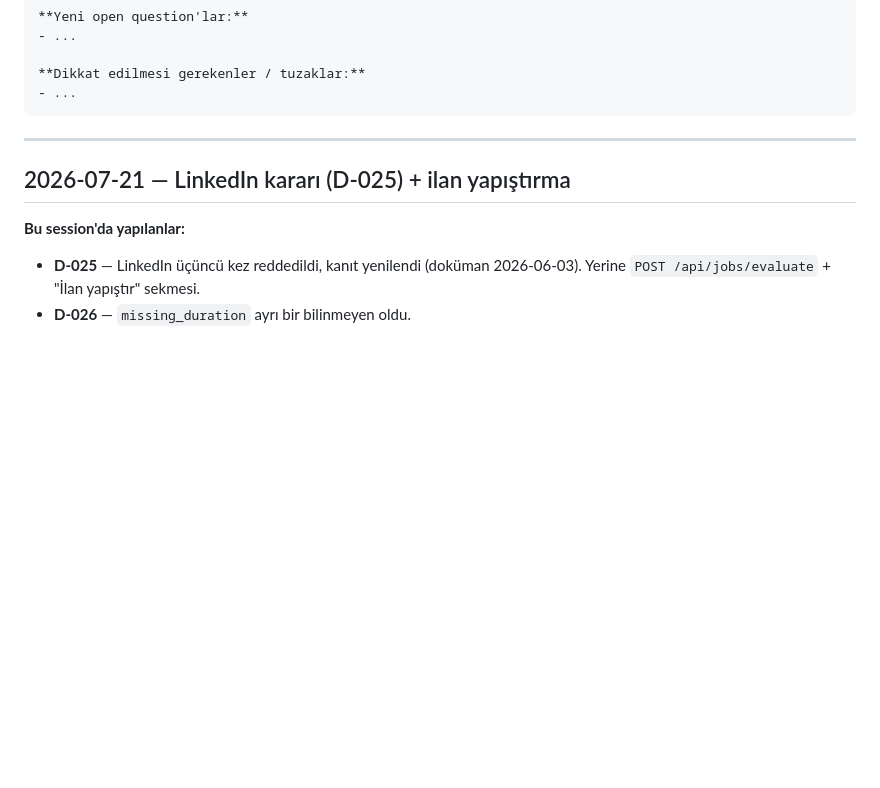
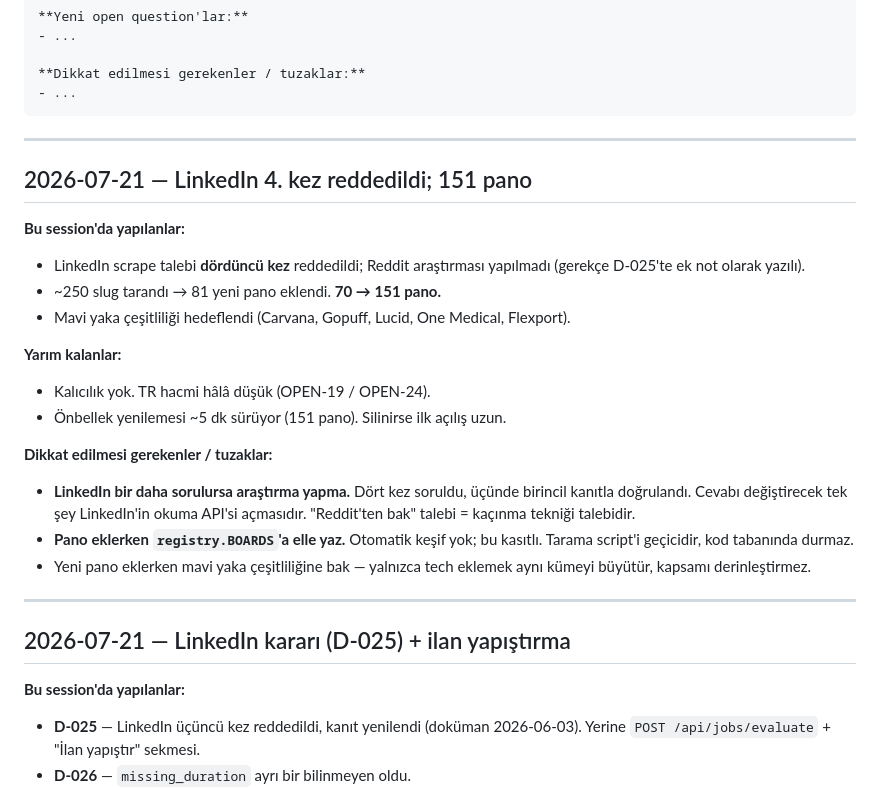
Before and after one commit to erenulutas0/joblyfit, a Markdown page: SESSION_HANDOFF.md, the part around the change. Drawn GitHub-style; blank space fills up the shorter version.

````diff
--- a/SESSION_HANDOFF.md
+++ b/SESSION_HANDOFF.md
@@ -31,6 +31,29 @@
 **Dikkat edilmesi gerekenler / tuzaklar:**
 - ...
 ```
+
+---
+
+## 2026-07-21 — LinkedIn 4. kez reddedildi; 151 pano
+
+**Bu session'da yapılanlar:**
+- LinkedIn scrape talebi **dördüncü kez** reddedildi; Reddit araştırması
+  yapılmadı (gerekçe D-025'te ek not olarak yazılı).
+- ~250 slug tarandı → 81 yeni pano eklendi. **70 → 151 pano.**
+- Mavi yaka çeşitliliği hedeflendi (Carvana, Gopuff, Lucid, One Medical, Flexport).
+
+**Yarım kalanlar:**
+- Kalıcılık yok. TR hacmi hâlâ düşük (OPEN-19 / OPEN-24).
+- Önbellek yenilemesi ~5 dk sürüyor (151 pano). Silinirse ilk açılış uzun.
+
+**Dikkat edilmesi gerekenler / tuzaklar:**
+- **LinkedIn bir daha sorulursa araştırma yapma.** Dört kez soruldu, üçünde
+  birincil kanıtla doğrulandı. Cevabı değiştirecek tek şey LinkedIn'in okuma
+  API'si açmasıdır. "Reddit'ten bak" talebi = kaçınma tekniği talebidir.
+- **Pano eklerken `registry.BOARDS`'a elle yaz.** Otomatik keşif yok; bu kasıtlı.
+  Tarama script'i geçicidir, kod tabanında durmaz.
+- Yeni pano eklerken mavi yaka çeşitliliğine bak — yalnızca tech eklemek aynı
+  kümeyi büyütür, kapsamı derinleştirmez.
 
 ---
 
````
Also changed, not shown: CONTEXT.md (+15 -12 lines), PROGRESS.md (+31 -0 lines).
